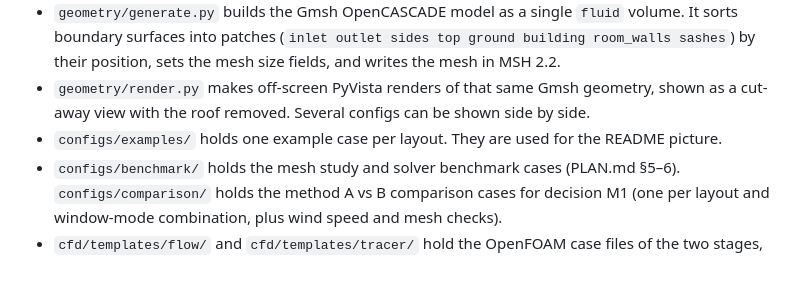
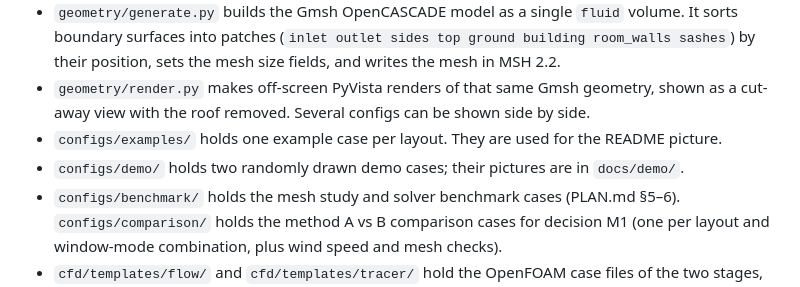
Before and after one commit to jvnvic/stosslueften, a Markdown page: AGENTS.md, the part around the change. GitHub-like rendering.

```diff
--- a/AGENTS.md
+++ b/AGENTS.md
@@ -79,6 +79,7 @@ Not implemented yet (PLAN.md §4): the transient comparison run (benchmark optio
 - `geometry/generate.py` builds the Gmsh OpenCASCADE model as a single `fluid` volume. It sorts boundary surfaces into patches (`inlet outlet sides top ground building room_walls sashes`) by their position, sets the mesh size fields, and writes the mesh in MSH 2.2.
 - `geometry/render.py` makes off-screen PyVista renders of that same Gmsh geometry, shown as a cut-away view with the roof removed. Several configs can be shown side by side.
 - `configs/examples/` holds one example case per layout. They are used for the README picture.
+- `configs/demo/` holds two randomly drawn demo cases; their pictures are in `docs/demo/`.
 - `configs/benchmark/` holds the mesh study and solver benchmark cases (PLAN.md §5–6). `configs/comparison/` holds the method A vs B comparison cases for decision M1 (one per layout and window-mode combination, plus wind speed and mesh checks).
 - `cfd/templates/flow/` and `cfd/templates/tracer/` hold the OpenFOAM case files of the two stages, with `@PLACEHOLDERS@`. `cfd/case_setup.py` fills them in, adds window-flow monitors and sets patch types.
 - `cfd/solvers/tracerFoam/` is our solver: `scalarTransportFoam` plus turbulent diffusivity `D = nu/Sc + nut/Sct` on the frozen steady `phi`. It is compiled by `wmake` into `$FOAM_USER_APPBIN`, and `run_case` does this automatically.
```
Also changed, not shown: README.md (+1 -0 lines), log.md (+11 -0 lines), docs/demo/demo_1_flow.png (added), docs/demo/demo_2_flow.png (added), docs/demo/demo_setup.png (added), 2 other files.
